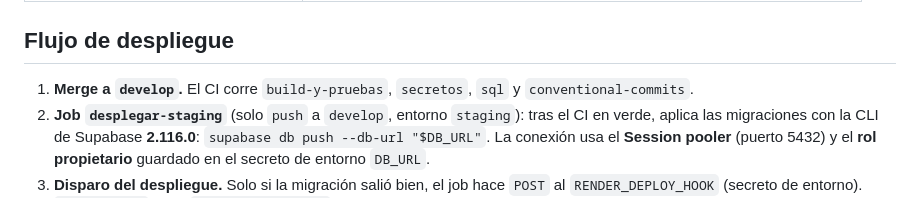
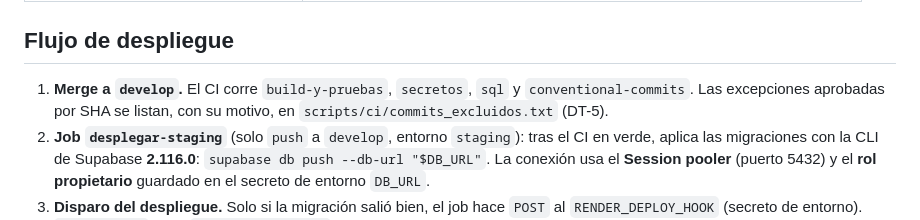
Before and after one commit to jmendozam82/nilogistic, a Markdown page: docs/runbooks/despliegue-y-rollback.md, the part around the change. Rendered like a GitHub page.

Commit message:
docs(commits): ficha e informe (DT-5)

```diff
--- a/docs/runbooks/despliegue-y-rollback.md
+++ b/docs/runbooks/despliegue-y-rollback.md
@@ -44,6 +44,7 @@ idénticos a `render.yaml`** (la especificación de referencia; si uno cambia, c
 ## Flujo de despliegue
 
 1. **Merge a `develop`.** El CI corre `build-y-pruebas`, `secretos`, `sql` y `conventional-commits`.
+   Las excepciones aprobadas por SHA se listan, con su motivo, en `scripts/ci/commits_excluidos.txt` (DT-5).
 2. **Job `desplegar-staging`** (solo `push` a `develop`, entorno `staging`): tras el CI en verde,
    aplica las migraciones con la CLI de Supabase **2.116.0**:
    `supabase db push --db-url "$DB_URL"`. La conexión usa el **Session pooler** (puerto 5432) y el
```
Also changed, not shown: docs/tareas/DT-5.md (added, +64 -0 lines).
